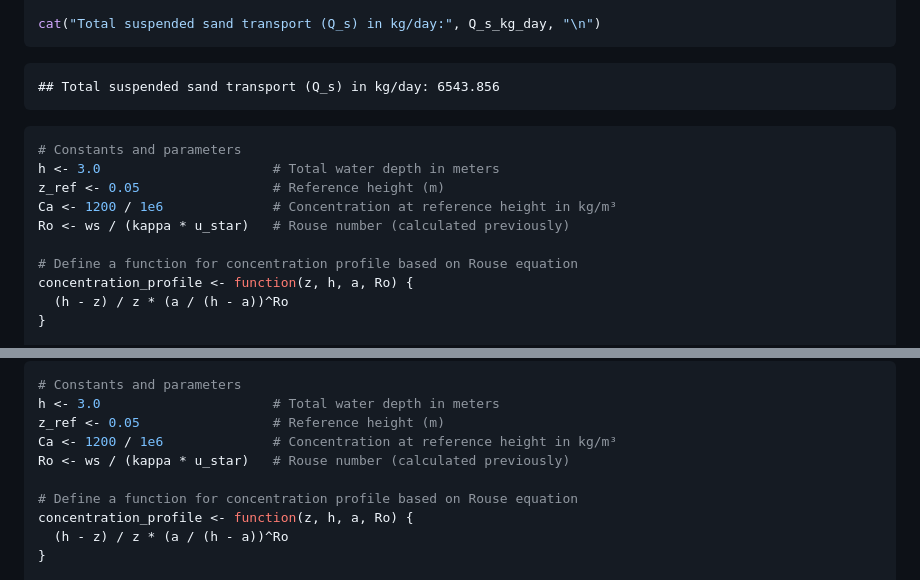
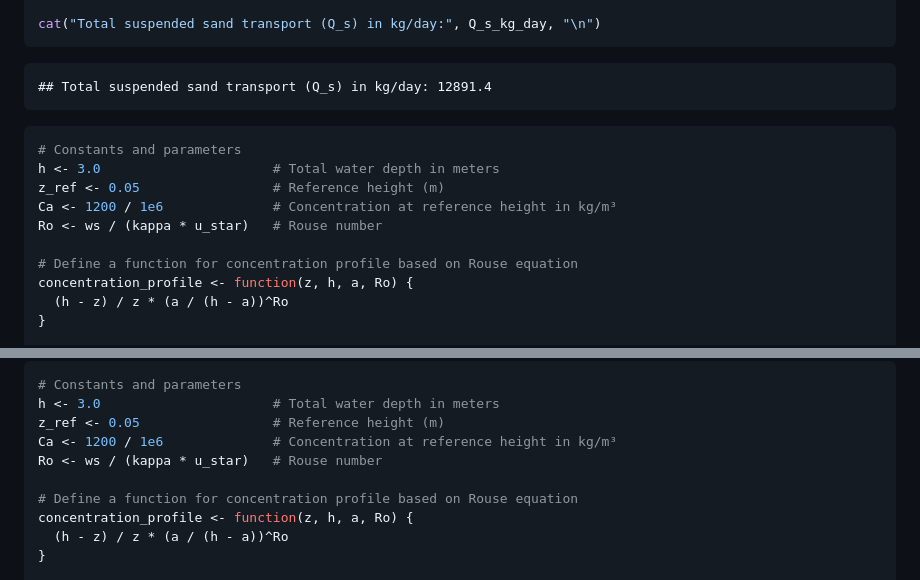
Before and after one commit to plateroD/NREM_HW4, a Markdown page: Derrick_Platero_HW4.md, 2 parts joined by grey strips. GitHub-like rendering.

````diff
--- a/Derrick_Platero_HW4.md
+++ b/Derrick_Platero_HW4.md
@@ -346,14 +346,14 @@ Q_s_kg_day <- Q_s * 86400
 cat("Total suspended sand transport (Q_s) in kg/day:", Q_s_kg_day, "\n")
 ```
 
-    ## Total suspended sand transport (Q_s) in kg/day: 6543.856
+    ## Total suspended sand transport (Q_s) in kg/day: 12891.4
 
 ``` r
 # Constants and parameters
 h <- 3.0                      # Total water depth in meters
 z_ref <- 0.05                 # Reference height (m)
 Ca <- 1200 / 1e6              # Concentration at reference height in kg/m³
-Ro <- ws / (kappa * u_star)   # Rouse number (calculated previously)
+Ro <- ws / (kappa * u_star)   # Rouse number
 
 # Define a function for concentration profile based on Rouse equation
 concentration_profile <- function(z, h, a, Ro) {
@@ -376,7 +376,7 @@ plot(C_Ca_values, z_values / h, type = "l", col = "red", lwd = 2,
 h <- 3.0                      # Total water depth in meters
 z_ref <- 0.05                 # Reference height (m)
 Ca <- 1200 / 1e6              # Concentration at reference height in kg/m³
-Ro <- ws / (kappa * u_star)   # Rouse number (calculated previously)
+Ro <- ws / (kappa * u_star)   # Rouse number
 
 # Define a function for concentration profile based on Rouse equation
 concentration_profile <- function(z, h, a, Ro) {
````
Also changed, not shown: other parts of Derrick_Platero_HW4.md (+5 -21 lines).
